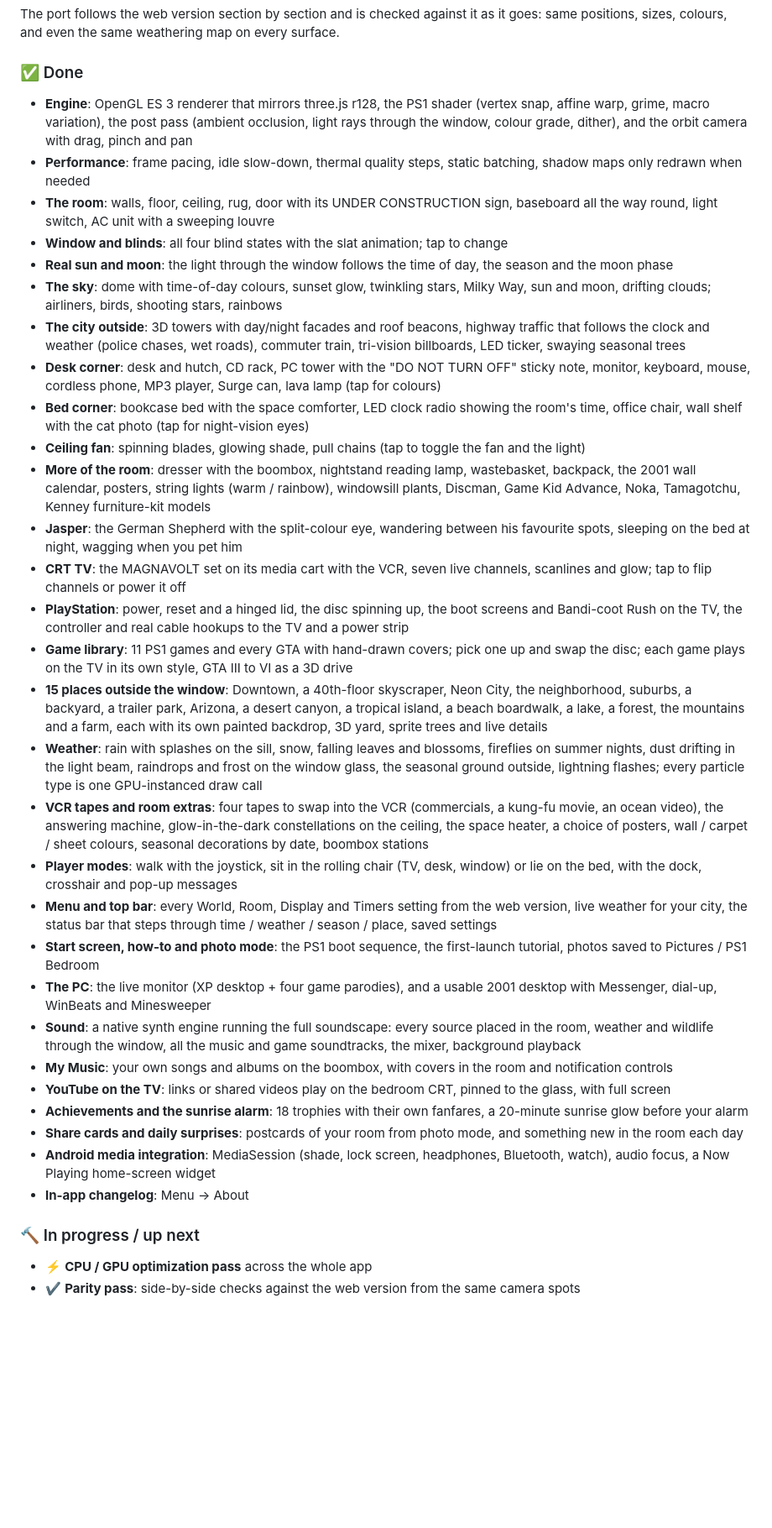
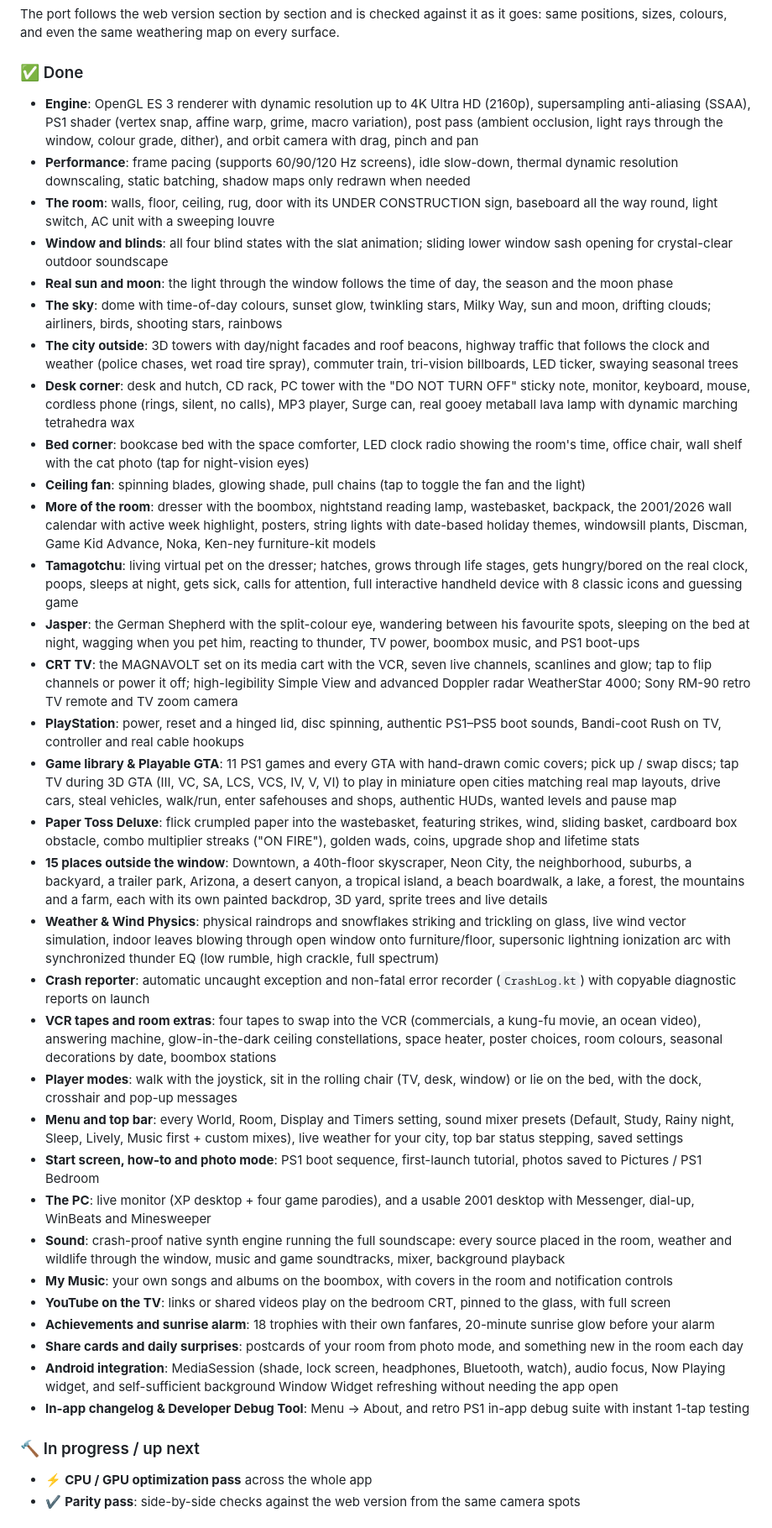
Before and after one commit to JenZiMiBruh/ps1-bedroom, a Markdown page: README.md, the part around one of its changes. Shown at 84% size. GitHub-like rendering; blank space fills up the shorter version.

Commit message:
docs: update README.md to v0.60 with all recent major milestones and full changelog

```diff
--- a/README.md
+++ b/README.md
@@ -60,38 +60,40 @@ The port follows the web version section by section and is checked against it as
 
 ### ✅ Done
 
-- **Engine**: OpenGL ES 3 renderer that mirrors three.js r128, the PS1 shader (vertex snap, affine warp, grime, macro variation), the post pass (ambient occlusion, light rays through the window, colour grade, dither), and the orbit camera with drag, pinch and pan
-- **Performance**: frame pacing, idle slow-down, thermal quality steps, static batching, shadow maps only redrawn when needed
+- **Engine**: OpenGL ES 3 renderer with dynamic resolution up to 4K Ultra HD (2160p), supersampling anti-aliasing (SSAA), PS1 shader (vertex snap, affine warp, grime, macro variation), post pass (ambient occlusion, light rays through the window, colour grade, dither), and orbit camera with drag, pinch and pan
+- **Performance**: frame pacing (supports 60/90/120 Hz screens), idle slow-down, thermal dynamic resolution downscaling, static batching, shadow maps only redrawn when needed
 - **The room**: walls, floor, ceiling, rug, door with its UNDER CONSTRUCTION sign, baseboard all the way round, light switch, AC unit with a sweeping louvre
-- **Window and blinds**: all four blind states with the slat animation; tap to change
+- **Window and blinds**: all four blind states with the slat animation; sliding lower window sash opening for crystal-clear outdoor soundscape
 - **Real sun and moon**: the light through the window follows the time of day, the season and the moon phase
 - **The sky**: dome with time-of-day colours, sunset glow, twinkling stars, Milky Way, sun and moon, drifting clouds; airliners, birds, shooting stars, rainbows
-- **The city outside**: 3D towers with day/night facades and roof beacons, highway traffic that follows the clock and weather (police chases, wet roads), commuter train, tri-vision billboards, LED ticker, swaying seasonal trees
-- **Desk corner**: desk and hutch, CD rack, PC tower with the "DO NOT TURN OFF" sticky note, monitor, keyboard, mouse, cordless phone, MP3 player, Surge can, lava lamp (tap for colours)
+- **The city outside**: 3D towers with day/night facades and roof beacons, highway traffic that follows the clock and weather (police chases, wet road tire spray), commuter train, tri-vision billboards, LED ticker, swaying seasonal trees
+- **Desk corner**: desk and hutch, CD rack, PC tower with the "DO NOT TURN OFF" sticky note, monitor, keyboard, mouse, cordless phone (rings, silent, no calls), MP3 player, Surge can, real gooey metaball lava lamp with dynamic marching tetrahedra wax
 - **Bed corner**: bookcase bed with the space comforter, LED clock radio showing the room's time, office chair, wall shelf with the cat photo (tap for night-vision eyes)
 - **Ceiling fan**: spinning blades, glowing shade, pull chains (tap to toggle the fan and the light)
-- **More of the room**: dresser with the boombox, nightstand reading lamp, wastebasket, backpack, the 2001 wall calendar, posters, string lights (warm / rainbow), windowsill plants, Discman, Game Kid Advance, Noka, Tamagotchu, Kenney furniture-kit models
-- **Jasper**: the German Shepherd with the split-colour eye, wandering between his favourite spots, sleeping on the bed at night, wagging when you pet him
-- **CRT TV**: the MAGNAVOLT set on its media cart with the VCR, seven live channels, scanlines and glow; tap to flip channels or power it off
-- **PlayStation**: power, reset and a hinged lid, the disc spinning up, the boot screens and Bandi-coot Rush on the TV, the controller and real cable hookups to the TV and a power strip
-- **Game library**: 11 PS1 games and every GTA with hand-drawn covers; pick one up and swap the disc; each game plays on the TV in its own style, GTA III to VI as a 3D drive
+- **More of the room**: dresser with the boombox, nightstand reading lamp, wastebasket, backpack, the 2001/2026 wall calendar with active week highlight, posters, string lights with date-based holiday themes, windowsill plants, Discman, Game Kid Advance, Noka, Ken-ney furniture-kit models
+- **Tamagotchu**: living virtual pet on the dresser; hatches, grows through life stages, gets hungry/bored on the real clock, poops, sleeps at night, gets sick, calls for attention, full interactive handheld device with 8 classic icons and guessing game
+- **Jasper**: the German Shepherd with the split-colour eye, wandering between his favourite spots, sleeping on the bed at night, wagging when you pet him, reacting to thunder, TV power, boombox music, and PS1 boot-ups
+- **CRT TV**: the MAGNAVOLT set on its media cart with the VCR, seven live channels, scanlines and glow; tap to flip channels or power it off; high-legibility Simple View and advanced Doppler radar WeatherStar 4000; Sony RM-90 retro TV remote and TV zoom camera
+- **PlayStation**: power, reset and a hinged lid, disc spinning, authentic PS1–PS5 boot sounds, Bandi-coot Rush on TV, controller and real cable hookups
+- **Game library & Playable GTA**: 11 PS1 games and every GTA with hand-drawn comic covers; pick up / swap discs; tap TV during 3D GTA (III, VC, SA, LCS, VCS, IV, V, VI) to play in miniature open cities matching real map layouts, drive cars, steal vehicles, walk/run, enter safehouses and shops, authentic HUDs, wanted levels and pause map
+- **Paper Toss Deluxe**: flick crumpled paper into the wastebasket, featuring strikes, wind, sliding basket, cardboard box obstacle, combo multiplier streaks ("ON FIRE"), golden wads, coins, upgrade shop and lifetime stats
 - **15 places outside the window**: Downtown, a 40th-floor skyscraper, Neon City, the neighborhood, suburbs, a backyard, a trailer park, Arizona, a desert canyon, a tropical island, a beach boardwalk, a lake, a forest, the mountains and a farm, each with its own painted backdrop, 3D yard, sprite trees and live details
-- **Weather**: rain with splashes on the sill, snow, falling leaves and blossoms, fireflies on summer nights, dust drifting in the light beam, raindrops and frost on the window glass, the seasonal ground outside, lightning flashes; every particle type is one GPU-instanced draw call
-- **VCR tapes and room extras**: four tapes to swap into the VCR (commercials, a kung-fu movie, an ocean video), the answering machine, glow-in-the-dark constellations on the ceiling, the space heater, a choice of posters, wall / carpet / sheet colours, seasonal decorations by date, boombox stations
+- **Weather & Wind Physics**: physical raindrops and snowflakes striking and trickling on glass, live wind vector simulation, indoor leaves blowing through open window onto furniture/floor, supersonic lightning ionization arc with synchronized thunder EQ (low rumble, high crackle, full spectrum)
+- **Crash reporter**: automatic uncaught exception and non-fatal error recorder (`CrashLog.kt`) with copyable diagnostic reports on launch
+- **VCR tapes and room extras**: four tapes to swap into the VCR (commercials, a kung-fu movie, an ocean video), answering machine, glow-in-the-dark ceiling constellations, space heater, poster choices, room colours, seasonal decorations by date, boombox stations
 - **Player modes**: walk with the joystick, sit in the rolling chair (TV, desk, window) or lie on the bed, with the dock, crosshair and pop-up messages
-- **Menu and top bar**: every World, Room, Display and Timers setting from the web version, live weather for your city, the status bar that steps through time / weather / season / place, saved settings
-- **Start screen, how-to and photo mode**: the PS1 boot sequence, the first-launch tutorial, photos saved to Pictures / PS1 Bedroom
-- **The PC**: the live monitor (XP desktop + four game parodies), and a usable 2001 desktop with Messenger, dial-up, WinBeats and Minesweeper
-- **Sound**: a native synth engine running the full soundscape: every source placed in the room, weather and wildlife through the window, all the music and game soundtracks, the mixer, background playback
+- **Menu and top bar**: every World, Room, Display and Timers setting, sound mixer presets (Default, Study, Rainy night, Sleep, Lively, Music first + custom mixes), live weather for your city, top bar status stepping, saved settings
+- **Start screen, how-to and photo mode**: PS1 boot sequence, first-launch tutorial, photos saved to Pictures / PS1 Bedroom
+- **The PC**: live monitor (XP desktop + four game parodies), and a usable 2001 desktop with Messenger, dial-up, WinBeats and Minesweeper
+- **Sound**: crash-proof native synth engine running the full soundscape: every source placed in the room, weather and wildlife through the window, music and game soundtracks, mixer, background playback
 - **My Music**: your own songs and albums on the boombox, with covers in the room and notification controls
 - **YouTube on the TV**: links or shared videos play on the bedroom CRT, pinned to the glass, with full screen
-- **Achievements and the sunrise alarm**: 18 trophies with their own fanfares, a 20-minute sunrise glow before your alarm
+- **Achievements and sunrise alarm**: 18 trophies with their own fanfares, 20-minute sunrise glow before your alarm
 - **Share cards and daily surprises**: postcards of your room from photo mode, and something new in the room each day
-- **Android media integration**: MediaSession (shade, lock screen, headphones, Bluetooth, watch), audio focus, a Now Playing home-screen widget
-- **In-app changelog**: Menu → About
+- **Android integration**: MediaSession (shade, lock screen, headphones, Bluetooth, watch), audio focus, Now Playing widget, and self-sufficient background Window Widget refreshing without needing the app open
+- **In-app changelog & Developer Debug Tool**: Menu → About, and retro PS1 in-app debug suite with instant 1-tap testing
 
 ### 🔨 In progress / up next
-
 
 - ⚡ **CPU / GPU optimization pass** across the whole app
 - ✔️ **Parity pass**: side-by-side checks against the web version from the same camera spots
```
Also changed, not shown: other parts of README.md (+27 -1 lines).
